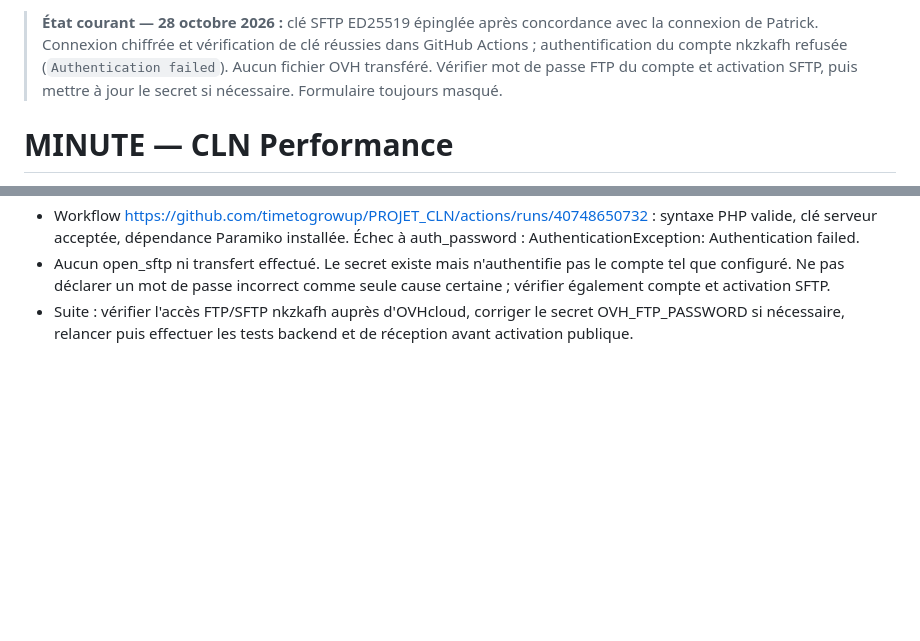
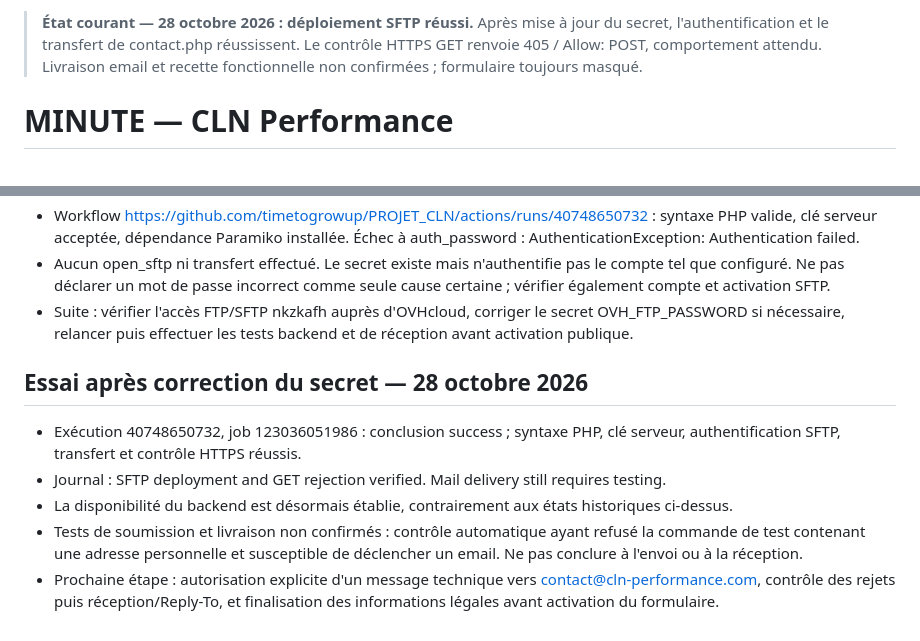
Before and after one commit to timetogrowup/PROJET_CLN, a Markdown page: MINUTE.md, 2 parts joined by grey strips. Rendered like a GitHub page; blank space fills up the shorter version.

Commit message:
Record successful SFTP deployment after FTP credential update

```diff
--- a/MINUTE.md
+++ b/MINUTE.md
@@ -1,4 +1,4 @@
-> **État courant — 28 octobre 2026 :** clé SFTP ED25519 épinglée après concordance avec la connexion de Patrick. Connexion chiffrée et vérification de clé réussies dans GitHub Actions ; authentification du compte nkzkafh refusée (`Authentication failed`). Aucun fichier OVH transféré. Vérifier mot de passe FTP du compte et activation SFTP, puis mettre à jour le secret si nécessaire. Formulaire toujours masqué.
+> **État courant — 28 octobre 2026 : déploiement SFTP réussi.** Après mise à jour du secret, l'authentification et le transfert de contact.php réussissent. Le contrôle HTTPS GET renvoie 405 / Allow: POST, comportement attendu. Livraison email et recette fonctionnelle non confirmées ; formulaire toujours masqué.
 
 # MINUTE — CLN Performance
 **Photographie métier et technique du projet**
@@ -232,3 +232,12 @@ La correction du formulaire ne sera terminée que lorsqu'un message de test, env
 - Workflow https://github.com/timetogrowup/PROJET_CLN/actions/runs/40748650732 : syntaxe PHP valide, clé serveur acceptée, dépendance Paramiko installée. Échec à auth_password : AuthenticationException: Authentication failed.
 - Aucun open_sftp ni transfert effectué. Le secret existe mais n'authentifie pas le compte tel que configuré. Ne pas déclarer un mot de passe incorrect comme seule cause certaine ; vérifier également compte et activation SFTP.
 - Suite : vérifier l'accès FTP/SFTP nkzkafh auprès d'OVHcloud, corriger le secret OVH_FTP_PASSWORD si nécessaire, relancer puis effectuer les tests backend et de réception avant activation publique.
+
+
+## Essai après correction du secret — 28 octobre 2026
+
+- Exécution 40748650732, job 123036051986 : conclusion success ; syntaxe PHP, clé serveur, authentification SFTP, transfert et contrôle HTTPS réussis.
+- Journal : SFTP deployment and GET rejection verified. Mail delivery still requires testing.
+- La disponibilité du backend est désormais établie, contrairement aux états historiques ci-dessus.
+- Tests de soumission et livraison non confirmés : contrôle automatique ayant refusé la commande de test contenant une adresse personnelle et susceptible de déclencher un email. Ne pas conclure à l'envoi ou à la réception.
+- Prochaine étape : autorisation explicite d'un message technique vers contact@cln-performance.com, contrôle des rejets puis réception/Reply-To, et finalisation des informations légales avant activation du formulaire.
```
